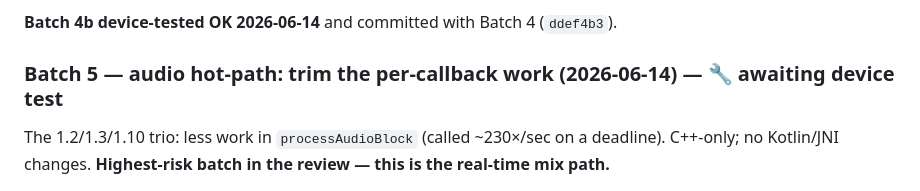
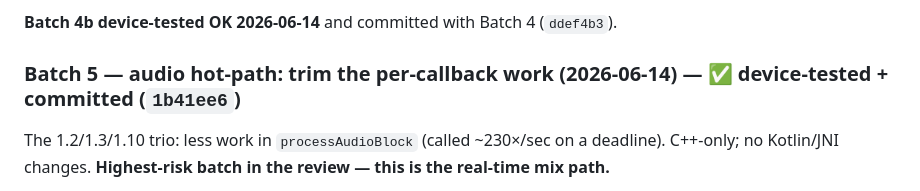
Before and after one commit to conanizer/pockettracker, a Markdown page: docs/code-review/REVIEW-2.md, the part around the change. Drawn GitHub-style.

Commit message:
[Docs] REVIEW-2: mark Batch 5 device-tested + committed (1b41ee6)
Co-Authored-By: Claude Opus 4.8 <noreply@anthropic.com>

```diff
--- a/docs/code-review/REVIEW-2.md
+++ b/docs/code-review/REVIEW-2.md
@@ -767,7 +767,7 @@ Fix — **dedicated preview lane, shown only when stopped** (Option 2 + refineme
 
 **Batch 4b device-tested OK 2026-06-14** and committed with Batch 4 (`ddef4b3`).
 
-### Batch 5 — audio hot-path: trim the per-callback work (2026-06-14) — 🔧 awaiting device test
+### Batch 5 — audio hot-path: trim the per-callback work (2026-06-14) — ✅ device-tested + committed (`1b41ee6`)
 
 The 1.2/1.3/1.10 trio: less work in `processAudioBlock` (called ~230×/sec on a deadline). C++-only;
 no Kotlin/JNI changes. **Highest-risk batch in the review — this is the real-time mix path.**
```
